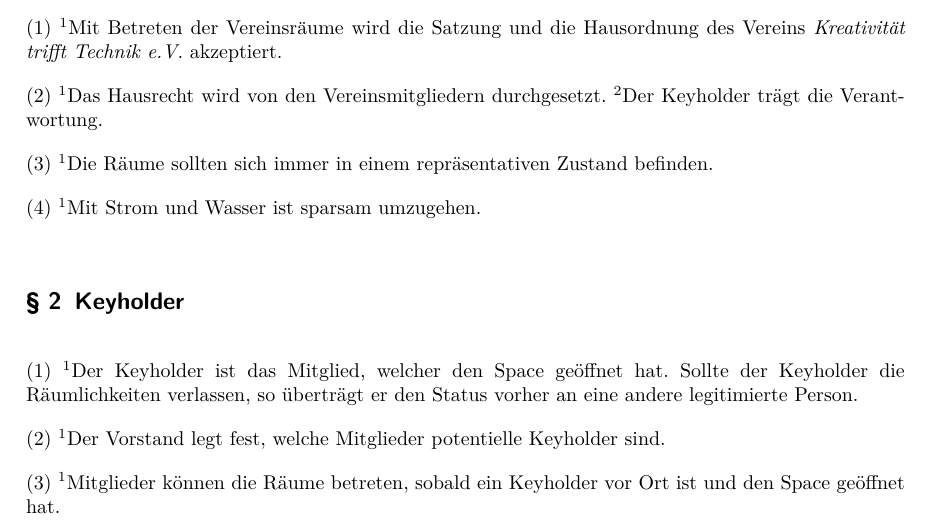
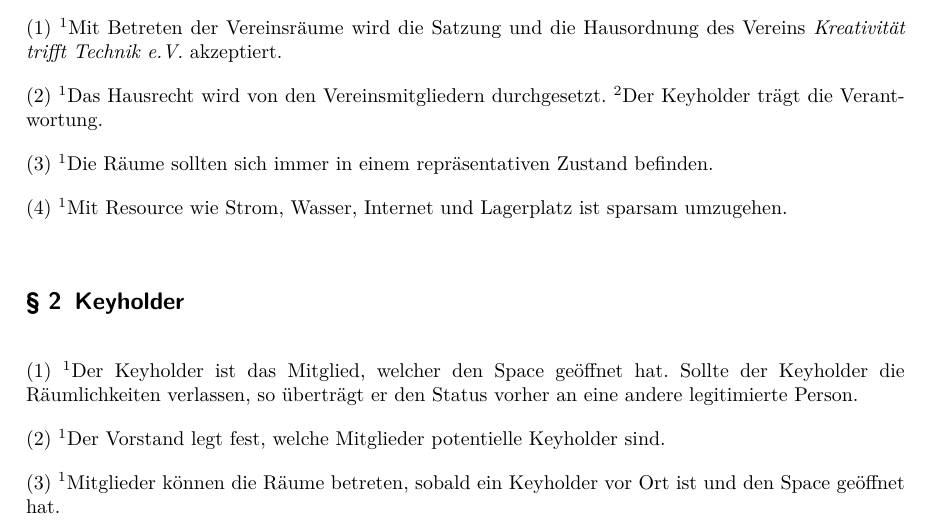
Before and after one commit to ktt-ol/articles-of-association, a LaTeX document (house-rules.tex): part of page 2 of 3, cut so that both start at the same text. Compiled offline with pdfLaTeX; an older LaTeX class or package is replaced by its successor.

Commit message:
Knappe Resourcen
Resourcen um "Internet und Lagerplatz" ergänzt.

```diff
--- a/house-rules.tex
+++ b/house-rules.tex
@@ -54,7 +54,7 @@
 
 'S Die Räume sollten sich immer in einem repräsentativen Zustand befinden.
 
-'S Mit Strom und Wasser ist sparsam umzugehen.
+'S Mit Resource wie Strom, Wasser, Internet und Lagerplatz ist sparsam umzugehen.
 
 \Paragraph{title={Keyholder}}
 
```
